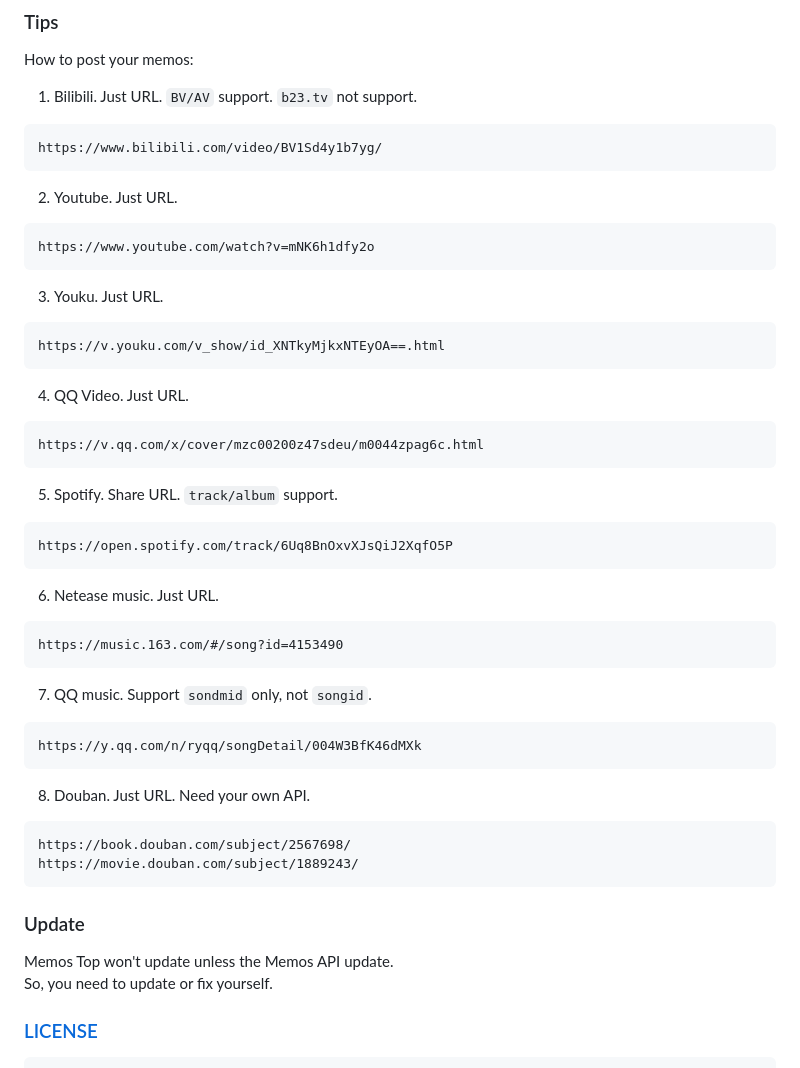
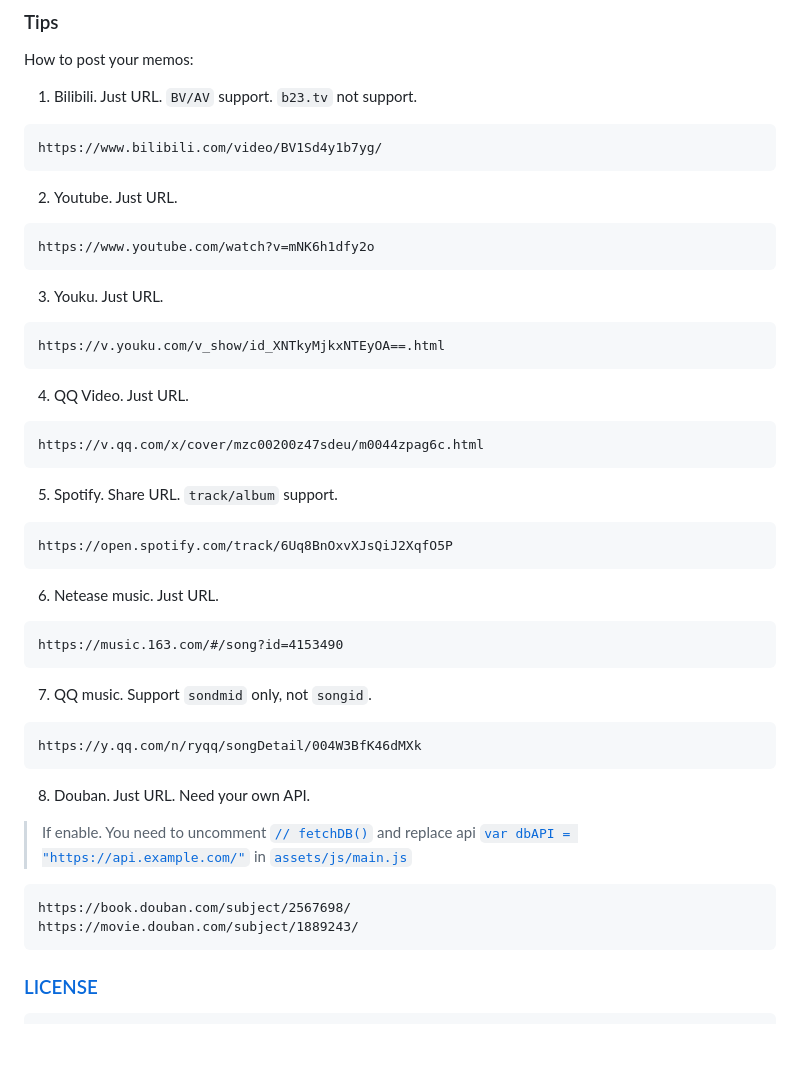
Before and after one commit to eallion/memos.top, a Markdown page: README.md, the part around one of its changes. Drawn GitHub-style; blank space fills up the shorter version.

````diff
--- a/README.md
+++ b/README.md
@@ -93,50 +92,55 @@ Upload file `index.html` and folder `assets` to your web server. Enjoy!
 How to post your memos:
 
 1. Bilibili. Just URL. `BV/AV` support. `b23.tv` not support.
+
 ```
 https://www.bilibili.com/video/BV1Sd4y1b7yg/
 ```
 
 2. Youtube. Just URL.
+
 ```
 https://www.youtube.com/watch?v=mNK6h1dfy2o
 ```
 
 3. Youku. Just URL.
+
 ```
 https://v.youku.com/v_show/id_XNTkyMjkxNTEyOA==.html
 ```
 
 4. QQ Video. Just URL.
+
 ```
 https://v.qq.com/x/cover/mzc00200z47sdeu/m0044zpag6c.html
 ```
 
 5. Spotify. Share URL. `track/album` support.
+
 ```
 https://open.spotify.com/track/6Uq8BnOxvXJsQiJ2XqfO5P
 ```
 
 6. Netease music. Just URL.
+
 ```
 https://music.163.com/#/song?id=4153490
 ```
 
 7. QQ music. Support `sondmid` only, not `songid`.
+
 ```
 https://y.qq.com/n/ryqq/songDetail/004W3BfK46dMXk
 ```
 
 8. Douban. Just URL. Need your own API.
+
+> If enable. You need to uncomment [`// fetchDB()`](https://github.com/eallion/memos.top/blob/main/assets/js/main.js#L201) and replace api [`var dbAPI = "https://api.example.com/"`](https://github.com/eallion/memos.top/blob/main/assets/js/main.js#L201) in [`assets/js/main.js`](https://github.com/eallion/memos.top/blob/main/assets/js/main.js)
+
 ```
 https://book.douban.com/subject/2567698/
 https://movie.douban.com/subject/1889243/
 ```
-
-### Update
-
-Memos Top won't update unless the Memos API update.
-So, you need to update or fix yourself.
 
 ### [LICENSE](https://github.com/me-shaon/GLWTPL)
 
````
Also changed, not shown: other parts of README.md (+1 -2 lines), README_cn.md (+11 -6 lines).
